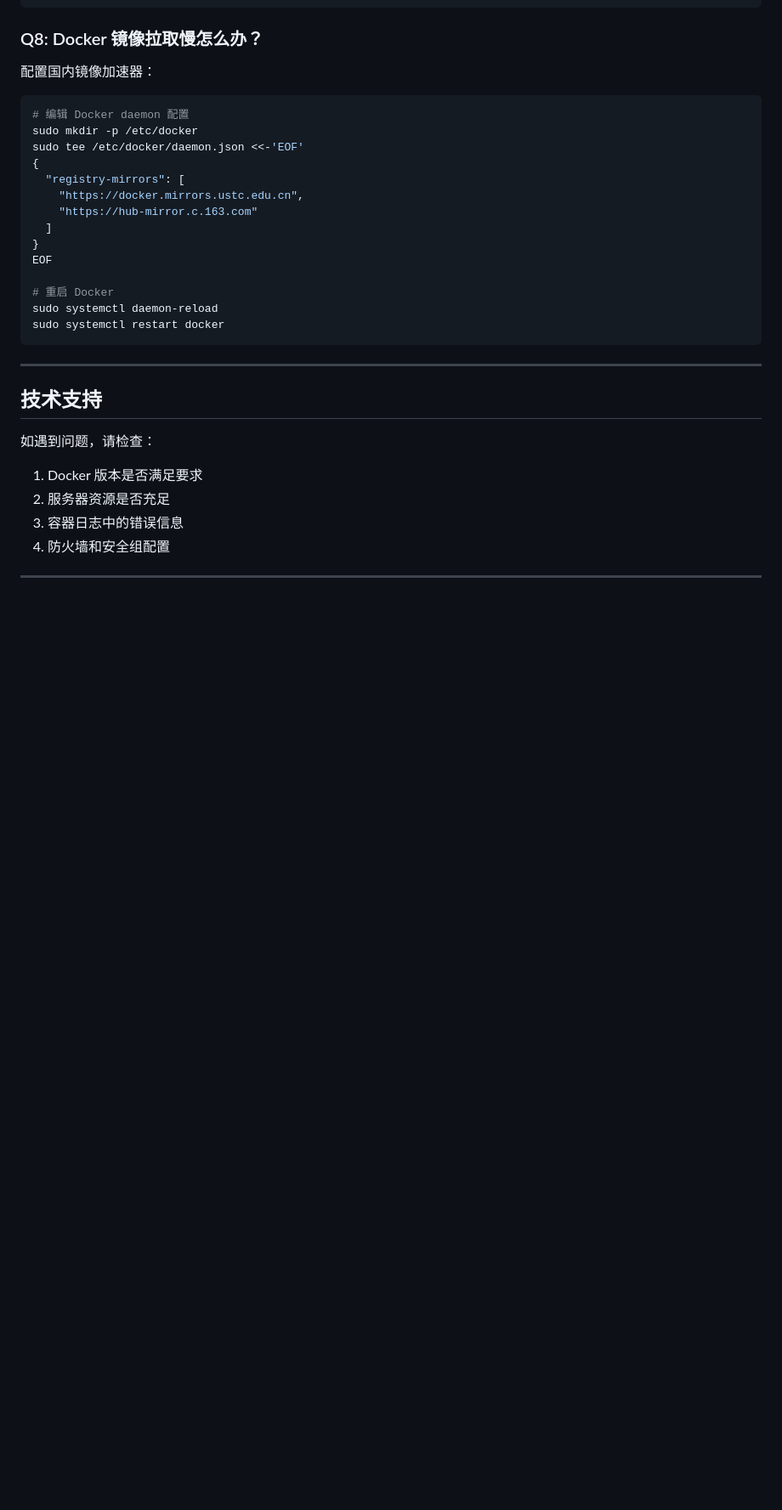
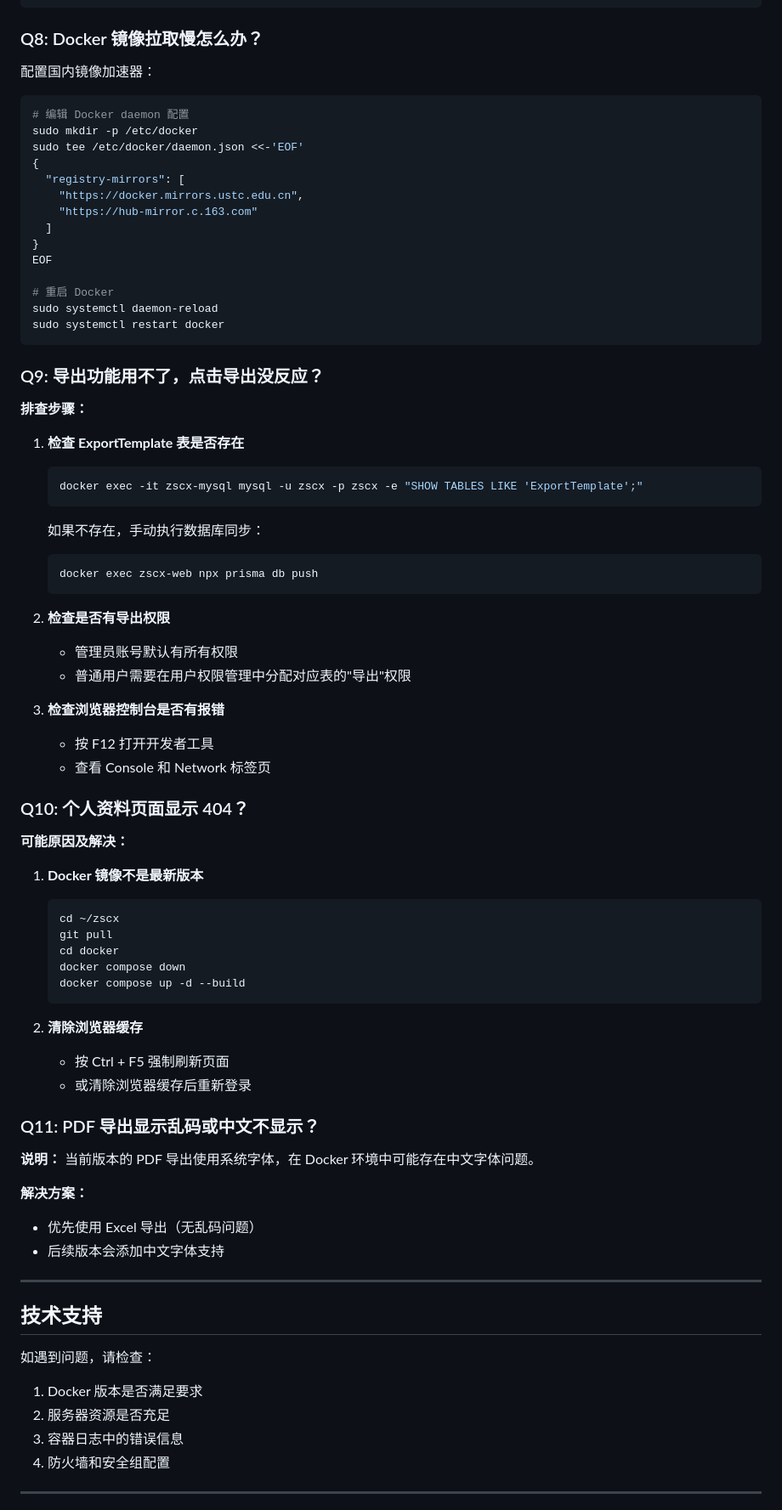
Before and after one commit to whgxr/zscx, a Markdown page: docker/DEPLOY.md, the part around one of its changes. Shown at 85% size. GitHub-like rendering; blank space fills up the shorter version.

````diff
--- a/docker/DEPLOY.md
+++ b/docker/DEPLOY.md
@@ -742,6 +768,52 @@ sudo systemctl daemon-reload
 sudo systemctl restart docker
 ```
 
+### Q9: 导出功能用不了，点击导出没反应？
+
+**排查步骤：**
+
+1. **检查 ExportTemplate 表是否存在**
+   ```bash
+   docker exec -it zscx-mysql mysql -u zscx -p zscx -e "SHOW TABLES LIKE 'ExportTemplate';"
+   ```
+   如果不存在，手动执行数据库同步：
+   ```bash
+   docker exec zscx-web npx prisma db push
+   ```
+
+2. **检查是否有导出权限**
+   - 管理员账号默认有所有权限
+   - 普通用户需要在用户权限管理中分配对应表的"导出"权限
+
+3. **检查浏览器控制台是否有报错**
+   - 按 F12 打开开发者工具
+   - 查看 Console 和 Network 标签页
+
+### Q10: 个人资料页面显示 404？
+
+**可能原因及解决：**
+
+1. **Docker 镜像不是最新版本**
+   ```bash
+   cd ~/zscx
+   git pull
+   cd docker
+   docker compose down
+   docker compose up -d --build
+   ```
+
+2. **清除浏览器缓存**
+   - 按 Ctrl + F5 强制刷新页面
+   - 或清除浏览器缓存后重新登录
+
+### Q11: PDF 导出显示乱码或中文不显示？
+
+**说明：** 当前版本的 PDF 导出使用系统字体，在 Docker 环境中可能存在中文字体问题。
+
+**解决方案：**
+- 优先使用 Excel 导出（无乱码问题）
+- 后续版本会添加中文字体支持
+
 ---
 
 ## 技术支持
````
Also changed, not shown: other parts of docker/DEPLOY.md (+28 -2 lines), README.md (+48 -1 lines).
